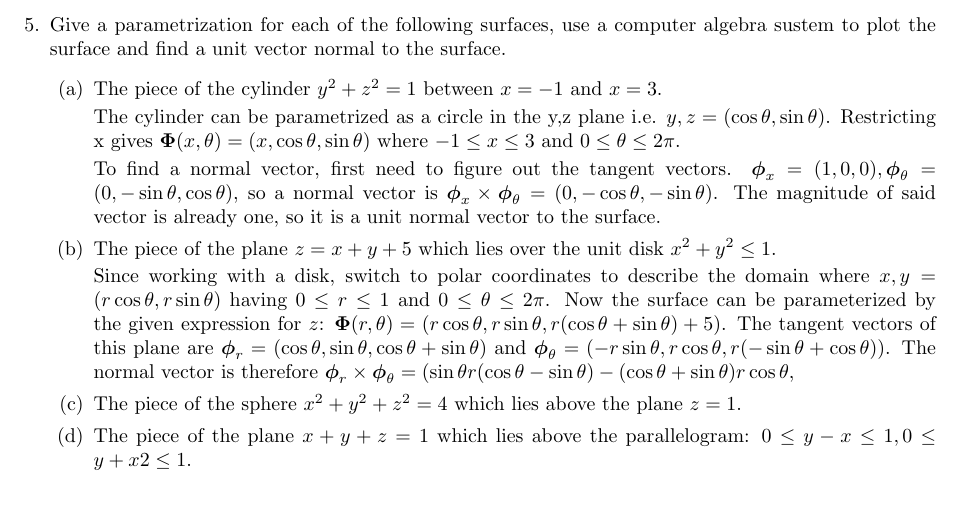
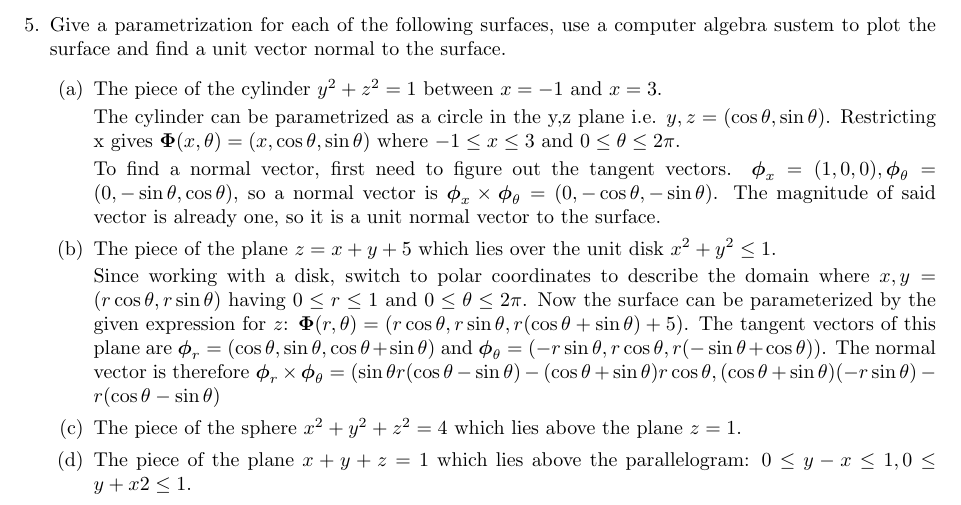
Before and after one commit to poonkeegan/school, a LaTeX document (matb42/a6.tex): part of page 5 of 9, cut so that both start at the same text. Compiled offline with pdfLaTeX.

Commit message:
Sun Feb 25 22:23:15 EST 2018

```diff
--- a/matb42/a6.tex
+++ b/matb42/a6.tex
@@ -75,7 +75,7 @@ Mar 6th 2018}
         To find a normal vector, first need to figure out the tangent vectors. $\boldsymbol \phi_x = (1,0,0), \boldsymbol \phi_{\theta} = (0, -\sin \theta, \cos \theta)$, so a normal vector is $\boldsymbol \phi_x \times \boldsymbol \phi_{\theta} = (0, -\cos \theta, - \sin \theta)$. The magnitude of said vector is already one, so it is a unit normal vector to the surface.
         \item The piece of the plane $z = x + y + 5$ which lies over the unit disk $x^2 + y^2 \leq 1$.
 
-        Since working with a disk, switch to polar coordinates to describe the domain where $x, y = (r \cos \theta, r \sin \theta)$ having $0 \leq r \leq 1$ and $ 0 \leq \theta \leq 2\pi$. Now the surface can be parameterized by the given expression for $z$: $\boldsymbol \Phi (r, \theta) = (r \cos \theta, r \sin \theta, r (\cos \theta + \sin \theta ) + 5)$. The tangent vectors of this plane are $\boldsymbol \phi_r = (\cos \theta, \sin \theta, \cos \theta + \sin \theta)$ and $\boldsymbol \phi_{\theta} = (-r\sin \theta, r\cos \theta, r(- \sin \theta + \cos \theta))$. The normal vector is therefore $\boldsymbol \phi_r \times \boldsymbol \phi_{\theta} = (\sin\theta r (\cos \theta - \sin \theta) - (\cos \theta + \sin \theta)r\cos \theta, $
+        Since working with a disk, switch to polar coordinates to describe the domain where $x, y = (r \cos \theta, r \sin \theta)$ having $0 \leq r \leq 1$ and $ 0 \leq \theta \leq 2\pi$. Now the surface can be parameterized by the given expression for $z$: $\boldsymbol \Phi (r, \theta) = (r \cos \theta, r \sin \theta, r (\cos \theta + \sin \theta ) + 5)$. The tangent vectors of this plane are $\boldsymbol \phi_r = (\cos \theta, \sin \theta, \cos \theta + \sin \theta)$ and $\boldsymbol \phi_{\theta} = (-r\sin \theta, r\cos \theta, r(- \sin \theta + \cos \theta))$. The normal vector is therefore $\boldsymbol \phi_r \times \boldsymbol \phi_{\theta} = (\sin\theta r (\cos \theta - \sin \theta) - (\cos \theta + \sin \theta)r\cos \theta, (\cos \theta + \sin \theta)(-r\sin \theta) - r(\cos \theta - \sin \theta)$
         \item The piece of the sphere $x^2 + y^2 + z^2 = 4$ which lies above the plane $z = 1$.
         \item The piece of the plane $x + y + z = 1$ which lies above the parallelogram: $0 \leq y - x \leq 1, 0 \leq y + x2 \leq 1$.
     \end{enumerate}
```
Also changed, not shown: matb42/a6.pdf.
